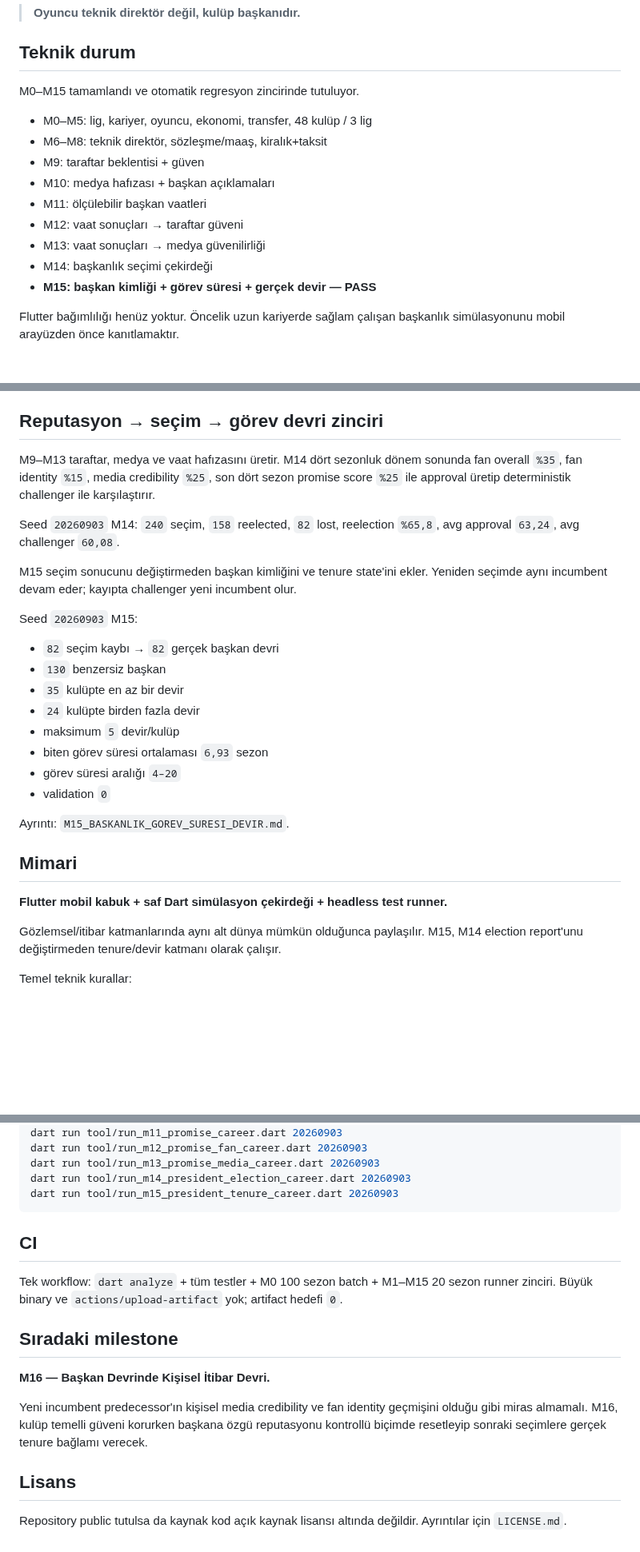
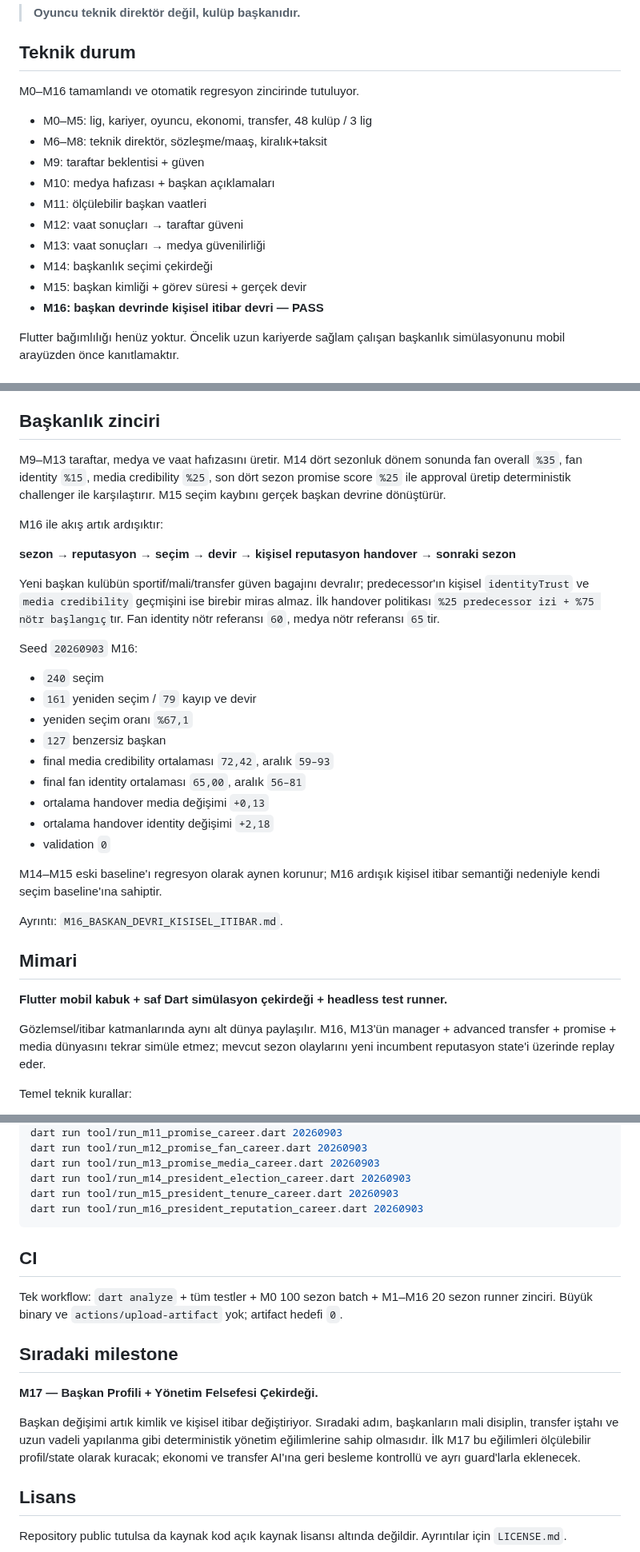
Before and after one commit to ZMilaStudio/futbol-baskanlik-simulatoru, a Markdown page: README.md, 3 parts joined by grey strips. Shown at 80% size. Rendered like a GitHub page; blank space fills up the shorter version.

Commit message:
M16: lock reputation handover baseline and docs

````diff
--- a/README.md
+++ b/README.md
@@ -6,7 +6,7 @@ ZMila Studio için geliştirilen deterministik, UI'dan bağımsız Dart futbol k
 
 ## Teknik durum
 
-M0–M15 tamamlandı ve otomatik regresyon zincirinde tutuluyor.
+M0–M16 tamamlandı ve otomatik regresyon zincirinde tutuluyor.
 
 - M0–M5: lig, kariyer, oyuncu, ekonomi, transfer, 48 kulüp / 3 lig
 - M6–M8: teknik direktör, sözleşme/maaş, kiralık+taksit
@@ -16,7 +16,8 @@ M0–M15 tamamlandı ve otomatik regresyon zincirinde tutuluyor.
 - M12: vaat sonuçları → taraftar güveni
 - M13: vaat sonuçları → medya güvenilirliği
 - M14: başkanlık seçimi çekirdeği
-- **M15: başkan kimliği + görev süresi + gerçek devir — PASS**
+- M15: başkan kimliği + görev süresi + gerçek devir
+- **M16: başkan devrinde kişisel itibar devri — PASS**
 
 Flutter bağımlılığı henüz yoktur. Öncelik uzun kariyerde sağlam çalışan başkanlık simülasyonunu mobil arayüzden önce kanıtlamaktır.
 
@@ -30,32 +31,37 @@ Flutter bağımlılığı henüz yoktur. Öncelik uzun kariyerde sağlam çalı
 - terfi/düşme
 - ortak ekonomi, kontrat ve transfer pazarı
 
-## Reputasyon → seçim → görev devri zinciri
+## Başkanlık zinciri
 
-M9–M13 taraftar, medya ve vaat hafızasını üretir. M14 dört sezonluk dönem sonunda fan overall `%35`, fan identity `%15`, media credibility `%25`, son dört sezon promise score `%25` ile approval üretip deterministik challenger ile karşılaştırır.
+M9–M13 taraftar, medya ve vaat hafızasını üretir. M14 dört sezonluk dönem sonunda fan overall `%35`, fan identity `%15`, media credibility `%25`, son dört sezon promise score `%25` ile approval üretip deterministik challenger ile karşılaştırır. M15 seçim kaybını gerçek başkan devrine dönüştürür.
 
-Seed `20260903` M14: `240` seçim, `158` reelected, `82` lost, reelection `%65,8`, avg approval `63,24`, avg challenger `60,08`.
+M16 ile akış artık ardışıktır:
 
-M15 seçim sonucunu değiştirmeden başkan kimliğini ve tenure state'ini ekler. Yeniden seçimde aynı incumbent devam eder; kayıpta challenger yeni incumbent olur.
+**sezon → reputasyon → seçim → devir → kişisel reputasyon handover → sonraki sezon**
 
-Seed `20260903` M15:
+Yeni başkan kulübün sportif/mali/transfer güven bagajını devralır; predecessor'ın kişisel `identityTrust` ve `media credibility` geçmişini ise birebir miras almaz. İlk handover politikası `%25 predecessor izi + %75 nötr başlangıç`tır. Fan identity nötr referansı `60`, medya nötr referansı `65`tir.
 
-- `82` seçim kaybı → `82` gerçek başkan devri
-- `130` benzersiz başkan
-- `35` kulüpte en az bir devir
-- `24` kulüpte birden fazla devir
-- maksimum `5` devir/kulüp
-- biten görev süresi ortalaması `6,93` sezon
-- görev süresi aralığı `4–20`
+Seed `20260903` M16:
+
+- `240` seçim
+- `161` yeniden seçim / `79` kayıp ve devir
+- yeniden seçim oranı `%67,1`
+- `127` benzersiz başkan
+- final media credibility ortalaması `72,42`, aralık `59–93`
+- final fan identity ortalaması `65,00`, aralık `56–81`
+- ortalama handover media değişimi `+0,13`
+- ortalama handover identity değişimi `+2,18`
 - validation `0`
 
-Ayrıntı: `M15_BASKANLIK_GOREV_SURESI_DEVIR.md`.
+M14–M15 eski baseline'ı regresyon olarak aynen korunur; M16 ardışık kişisel itibar semantiği nedeniyle kendi seçim baseline'ına sahiptir.
+
+Ayrıntı: `M16_BASKAN_DEVRI_KISISEL_ITIBAR.md`.
 
 ## Mimari
 
 **Flutter mobil kabuk + saf Dart simülasyon çekirdeği + headless test runner.**
 
-Gözlemsel/itibar katmanlarında aynı alt dünya mümkün olduğunca paylaşılır. M15, M14 election report'unu değiştirmeden tenure/devir katmanı olarak çalışır.
+Gözlemsel/itibar katmanlarında aynı alt dünya paylaşılır. M16, M13'ün manager + advanced transfer + promise + media dünyasını tekrar simüle etmez; mevcut sezon olaylarını yeni incumbent reputasyon state'i üzerinde replay eder.
 
 Temel teknik kurallar:
 
@@ -80,17 +86,18 @@ dart run tool/run_m12_promise_fan_career.dart 20260903
 dart run tool/run_m13_promise_media_career.dart 20260903
 dart run tool/run_m14_president_election_career.dart 20260903
 dart run tool/run_m15_president_tenure_career.dart 20260903
+dart run tool/run_m16_president_reputation_career.dart 20260903
 ```
 
 ## CI
 
-Tek workflow: `dart analyze` + tüm testler + M0 100 sezon batch + M1–M15 20 sezon runner zinciri. Büyük binary ve `actions/upload-artifact` yok; artifact hedefi `0`.
+Tek workflow: `dart analyze` + tüm testler + M0 100 sezon batch + M1–M16 20 sezon runner zinciri. Büyük binary ve `actions/upload-artifact` yok; artifact hedefi `0`.
 
 ## Sıradaki milestone
 
-**M16 — Başkan Devrinde Kişisel İtibar Devri.**
+**M17 — Başkan Profili + Yönetim Felsefesi Çekirdeği.**
 
-Yeni incumbent predecessor'ın kişisel media credibility ve fan identity geçmişini olduğu gibi miras almamalı. M16, kulüp temelli güveni korurken başkana özgü reputasyonu kontrollü biçimde resetleyip sonraki seçimlere gerçek tenure bağlamı verecek.
+Başkan değişimi artık kimlik ve kişisel itibar değiştiriyor. Sıradaki adım, başkanların mali disiplin, transfer iştahı ve uzun vadeli yapılanma gibi deterministik yönetim eğilimlerine sahip olmasıdır. İlk M17 bu eğilimleri ölçülebilir profil/state olarak kuracak; ekonomi ve transfer AI'ına geri besleme kontrollü ve ayrı guard'larla eklenecek.
 
 ## Lisans
 
````
